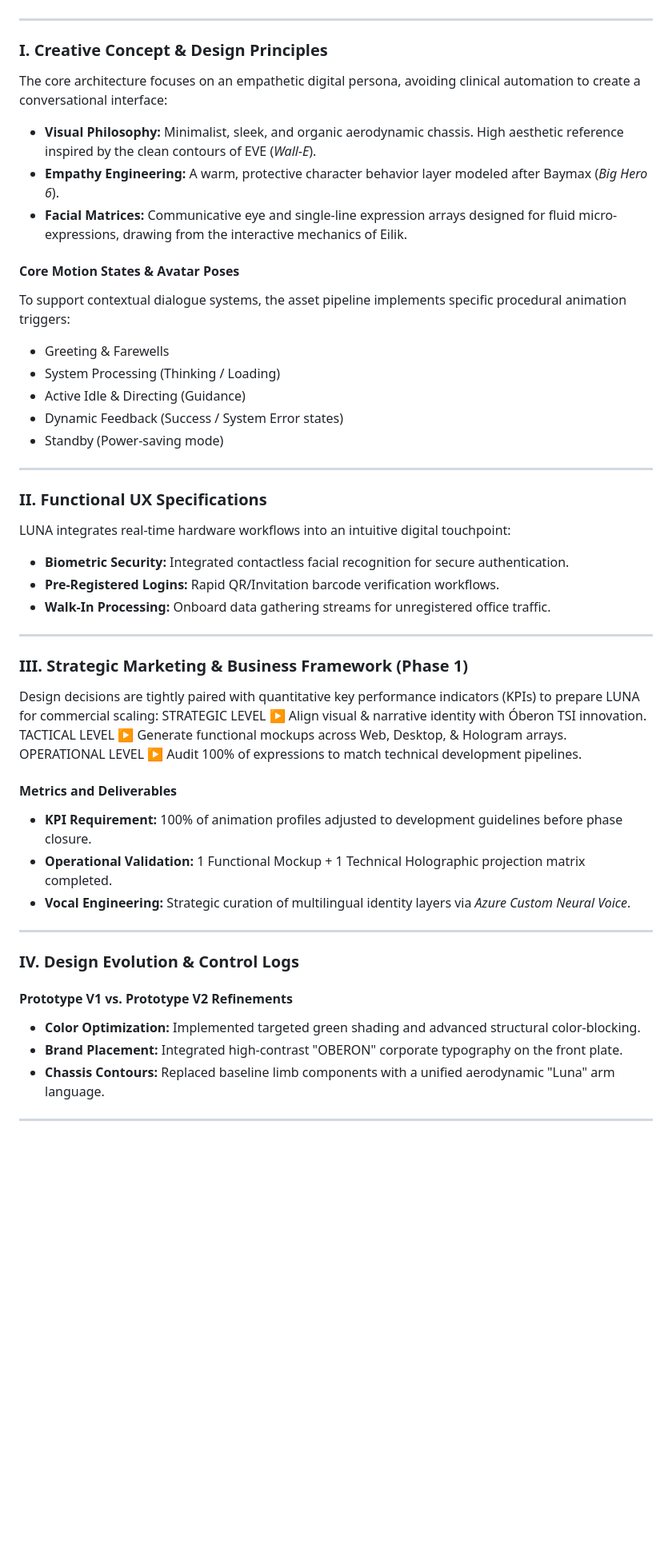
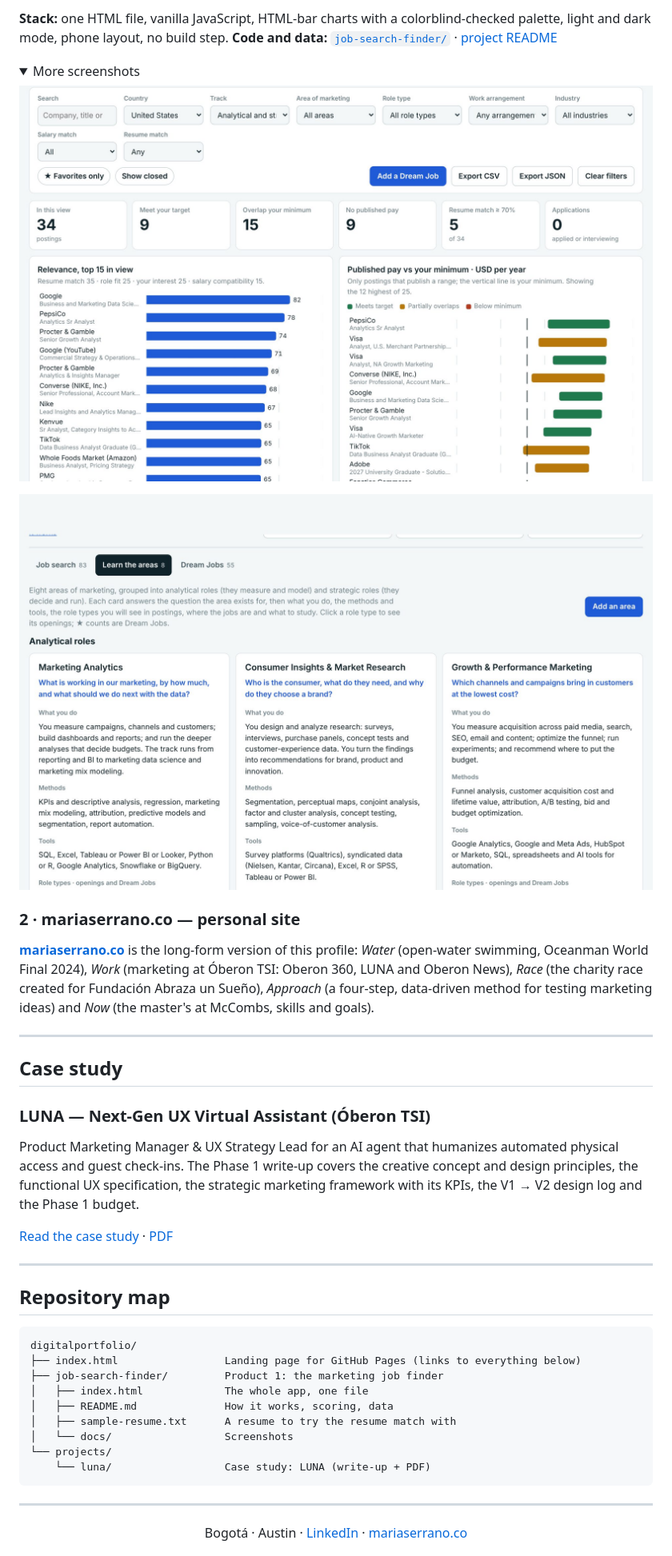
Before and after one commit to mariaserrano01/digitalportfolio, a Markdown page: README.md, the part around one of its changes. Shown at 80% size. GitHub-like rendering; pictures changed too: job-search-finder/docs/shot-areas.jpg (added), job-search-finder/docs/shot-dreamjobs.jpg (added); folded sections open; blank space fills up the shorter version.

````diff
--- a/README.md
+++ b/README.md
@@ -11,50 +31,48 @@ LUNA is an interactive Artificial Intelligence Agent designed to humanize automa
+**Stack:** one HTML file, vanilla JavaScript, HTML-bar charts with a colorblind-checked palette, light and dark mode, phone layout, no build step.
+**Code and data:** [`job-search-finder/`](job-search-finder/) · [project README](job-search-finder/README.md)
+
+<details>
+<summary>More screenshots</summary>
+
+![Dream Jobs: ranked table, pay vs your minimum, skills the postings ask for](job-search-finder/docs/shot-dreamjobs.jpg)
+
+![Learn the areas: the eight areas of marketing with their role types](job-search-finder/docs/shot-areas.jpg)
+
+</details>
+
+### 2 · mariaserrano.co — personal site
+
+[**mariaserrano.co**](https://mariaserrano.co) is the long-form version of this profile: *Water* (open-water swimming, Oceanman World Final 2024), *Work* (marketing at Óberon TSI: Oberon 360, LUNA and Oberon News), *Race* (the charity race created for Fundación Abraza un Sueño), *Approach* (a four-step, data-driven method for testing marketing ideas) and *Now* (the master's at McCombs, skills and goals).
 
 ---
 
-### I. Creative Concept & Design Principles
-The core architecture focuses on an empathetic digital persona, avoiding clinical automation to create a conversational interface:
-*   **Visual Philosophy:** Minimalist, sleek, and organic aerodynamic chassis. High aesthetic reference inspired by the clean contours of EVE (*Wall-E*).
-*   **Empathy Engineering:** A warm, protective character behavior layer modeled after Baymax (*Big Hero 6*).
-*   **Facial Matrices:** Communicative eye and single-line expression arrays designed for fluid micro-expressions, drawing from the interactive mechanics of Eilik.
+## Case study
 
-#### Core Motion States & Avatar Poses
-To support contextual dialogue systems, the asset pipeline implements specific procedural animation triggers:
-*   Greeting & Farewells
-*   System Processing (Thinking / Loading)
-*   Active Idle & Directing (Guidance)
-*   Dynamic Feedback (Success / System Error states)
-*   Standby (Power-saving mode)
+### LUNA — Next-Gen UX Virtual Assistant (Óberon TSI)
+
+Product Marketing Manager & UX Strategy Lead for an AI agent that humanizes automated physical access and guest check-ins. The Phase 1 write-up covers the creative concept and design principles, the functional UX specification, the strategic marketing framework with its KPIs, the V1 → V2 design log and the Phase 1 budget.
+
+[Read the case study](projects/luna/README.md) · [PDF](projects/luna/Project%20LUNA%20-%20UT%20Austin%20Academic%20Portfolio.pdf)
 
 ---
 
-### II. Functional UX Specifications
-LUNA integrates real-time hardware workflows into an intuitive digital touchpoint:
-*   **Biometric Security:** Integrated contactless facial recognition for secure authentication.
-*   **Pre-Registered Logins:** Rapid QR/Invitation barcode verification workflows.
-*   **Walk-In Processing:** Onboard data gathering streams for unregistered office traffic.
+## Repository map
 
+```
+digitalportfolio/
+├── index.html                 Landing page for GitHub Pages (links to everything below)
+├── job-search-finder/         Product 1: the marketing job finder
+│   ├── index.html             The whole app, one file
+│   ├── README.md              How it works, scoring, data
+│   ├── sample-resume.txt      A resume to try the resume match with
+│   └── docs/                  Screenshots
+└── projects/
+    └── luna/                  Case study: LUNA (write-up + PDF)
+```
 
 ---
 
-### III. Strategic Marketing & Business Framework (Phase 1)
-Design decisions are tightly paired with quantitative key performance indicators (KPIs) to prepare LUNA for commercial scaling:
-STRATEGIC LEVEL       ▶  Align visual & narrative identity with Óberon TSI innovation.
-TACTICAL LEVEL        ▶  Generate functional mockups across Web, Desktop, & Hologram arrays.
-OPERATIONAL LEVEL     ▶  Audit 100% of expressions to match technical development pipelines.
+<div align="center">
 
+Bogotá · Austin · [LinkedIn](https://www.linkedin.com/in/maria-camila-serrano-lopez/) · [mariaserrano.co](https://mariaserrano.co)
 
-#### Metrics and Deliverables
-*   **KPI Requirement:** 100% of animation profiles adjusted to development guidelines before phase closure.
-*   **Operational Validation:** 1 Functional Mockup + 1 Technical Holographic projection matrix completed.
-*   **Vocal Engineering:** Strategic curation of multilingual identity layers via *Azure Custom Neural Voice*.
-
----
-
-### IV. Design Evolution & Control Logs
-#### Prototype V1 vs. Prototype V2 Refinements
-*   **Color Optimization:** Implemented targeted green shading and advanced structural color-blocking.
-*   **Brand Placement:** Integrated high-contrast "OBERON" corporate typography on the front plate.
-*   **Chassis Contours:** Replaced baseline limb components with a unified aerodynamic "Luna" arm language.
-
----
-
````
Also changed, not shown: other parts of README.md (+27 -27 lines), job-search-finder/README.md (+5 -3 lines), projects/luna/README.md (added, +66 -0 lines), job-search-finder/docs/shot-jobsearch.jpg (added), 3 other files.
